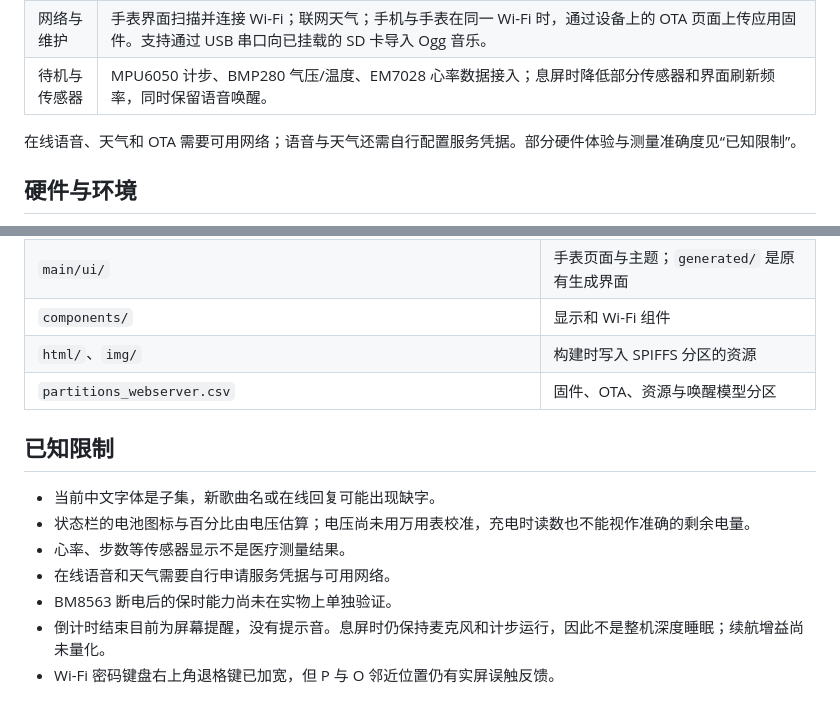
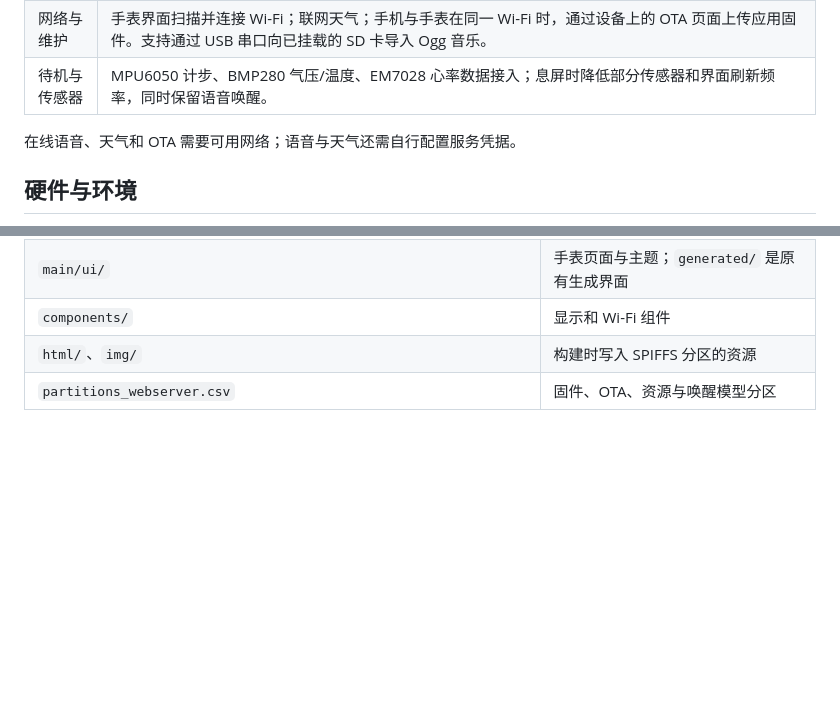
Before and after one commit to Kris-ben/ESP32_Watch, a Markdown page: README.md, 2 parts joined by grey strips. GitHub-like rendering; blank space fills up the shorter version.

Commit message:
docs: remove known limitations section

```diff
--- a/README.md
+++ b/README.md
@@ -20,7 +20,7 @@
 | 网络与维护 | 手表界面扫描并连接 Wi-Fi；联网天气；手机与手表在同一 Wi-Fi 时，通过设备上的 OTA 页面上传应用固件。支持通过 USB 串口向已挂载的 SD 卡导入 Ogg 音乐。 |
 | 待机与传感器 | MPU6050 计步、BMP280 气压/温度、EM7028 心率数据接入；息屏时降低部分传感器和界面刷新频率，同时保留语音唤醒。 |
 
-在线语音、天气和 OTA 需要可用网络；语音与天气还需自行配置服务凭据。部分硬件体验与测量准确度见“已知限制”。
+在线语音、天气和 OTA 需要可用网络；语音与天气还需自行配置服务凭据。
 
 ## 硬件与环境
 
@@ -77,13 +77,3 @@ Windows 下也可在 ESP-IDF 命令行运行 `quick_build.cmd`（编译、烧录
 | `components/` | 显示和 Wi-Fi 组件 |
 | `html/`、`img/` | 构建时写入 SPIFFS 分区的资源 |
 | `partitions_webserver.csv` | 固件、OTA、资源与唤醒模型分区 |
-
-## 已知限制
-
-- 当前中文字体是子集，新歌曲名或在线回复可能出现缺字。
-- 状态栏的电池图标与百分比由电压估算；电压尚未用万用表校准，充电时读数也不能视作准确的剩余电量。
-- 心率、步数等传感器显示不是医疗测量结果。
-- 在线语音和天气需要自行申请服务凭据与可用网络。
-- BM8563 断电后的保时能力尚未在实物上单独验证。
-- 倒计时结束目前为屏幕提醒，没有提示音。息屏时仍保持麦克风和计步运行，因此不是整机深度睡眠；续航增益尚未量化。
-- Wi-Fi 密码键盘右上角退格键已加宽，但 P 与 O 邻近位置仍有实屏误触反馈。
```
